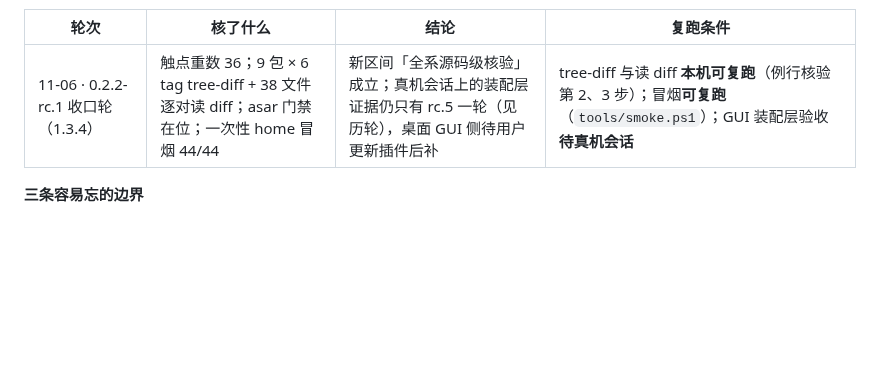
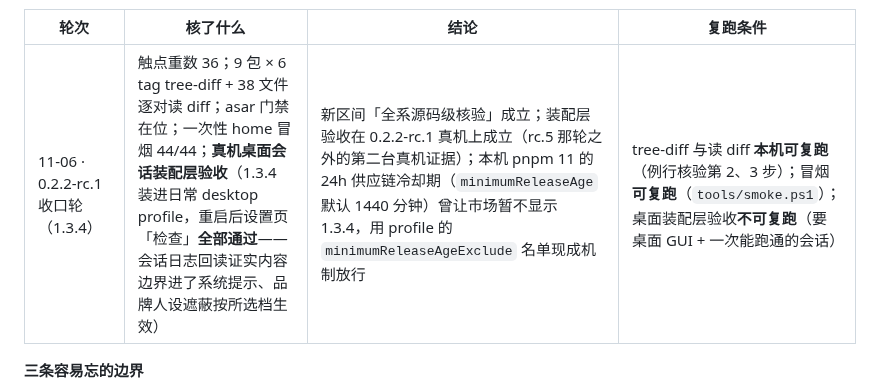
Before and after one commit to wufeng0105/dsh-enhance, a Markdown page: docs/compatibility.md, the part around the change. Drawn GitHub-style; blank space fills up the shorter version.

Commit message:
docs: 11-06 轮收口——真机桌面装配层验收通过（0.2.2-rc.1 + 1.3.4）

```diff
--- a/docs/compatibility.md
+++ b/docs/compatibility.md
@@ -273,7 +273,7 @@ $env:DSH_HOME = Join-Path $env:TEMP 'dsh-smoke-home'
 
 | 轮次 | 核了什么 | 结论 | 复跑条件 |
 |---|---|---|---|
-| 11-06 · 0.2.2-rc.1 收口轮（1.3.4） | 触点重数 36；9 包 × 6 tag tree-diff + 38 文件逐对读 diff；asar 门禁在位；一次性 home 冒烟 44/44 | 新区间「全系源码级核验」成立；真机会话上的装配层证据仍只有 rc.5 一轮（见历轮），桌面 GUI 侧待用户更新插件后补 | tree-diff 与读 diff **本机可复跑**（例行核验第 2、3 步）；冒烟**可复跑**（`tools/smoke.ps1`）；GUI 装配层验收**待真机会话** |
+| 11-06 · 0.2.2-rc.1 收口轮（1.3.4） | 触点重数 36；9 包 × 6 tag tree-diff + 38 文件逐对读 diff；asar 门禁在位；一次性 home 冒烟 44/44；**真机桌面会话装配层验收**（1.3.4 装进日常 desktop profile，重启后设置页「检查」**全部通过**——会话日志回读证实内容边界进了系统提示、品牌人设遮蔽按所选档生效） | 新区间「全系源码级核验」成立；装配层验收在 0.2.2-rc.1 真机上成立（rc.5 那轮之外的第二台真机证据）；本机 pnpm 11 的 24h 供应链冷却期（`minimumReleaseAge` 默认 1440 分钟）曾让市场暂不显示 1.3.4，用 profile 的 `minimumReleaseAgeExclude` 名单现成机制放行 | tree-diff 与读 diff **本机可复跑**（例行核验第 2、3 步）；冒烟**可复跑**（`tools/smoke.ps1`）；桌面装配层验收**不可复跑**（要桌面 GUI + 一次能跑通的会话） |
 
 **三条容易忘的边界**
 
```
